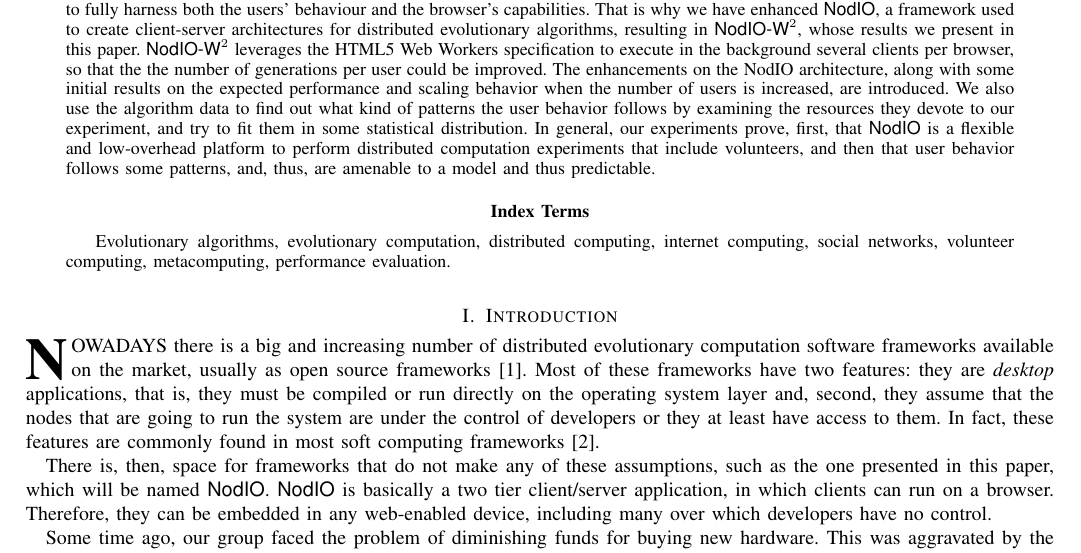
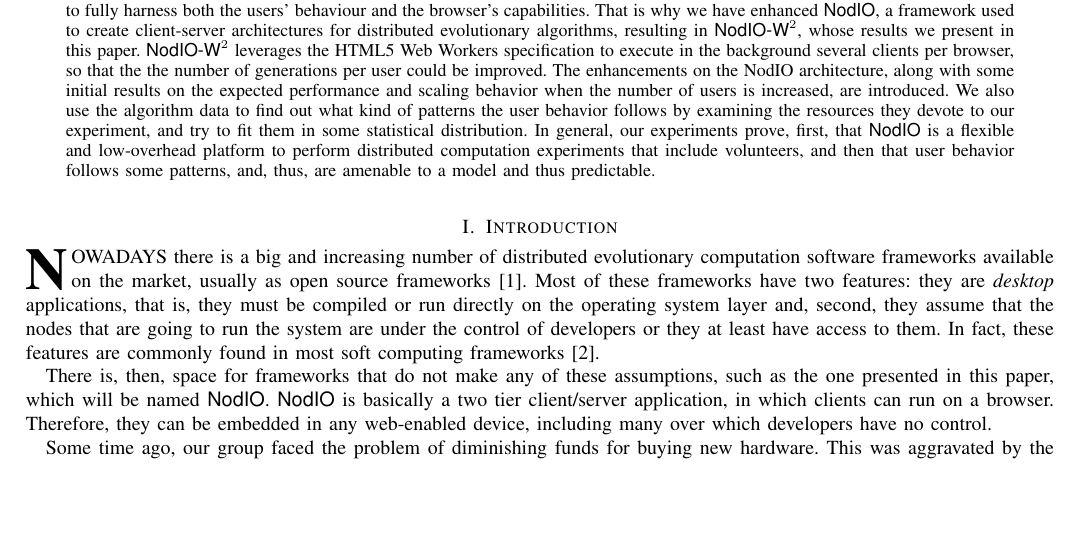
Before and after one commit to JJ/modeling-volunteer-computing, a LaTeX paper (special-issue-ci/volunteer-clouds-ieee-ci-si.tex): part of page 1 of 19, cut so that both start at the same text, the shorter picture padded with empty space. Compiled offline with pdfLaTeX.

Commit message:
Revise authors
And delete index terms as the instructions in the PDF say. Closes #84.

```diff
--- a/special-issue-ci/volunteer-clouds-ieee-ci-si.tex
+++ b/special-issue-ci/volunteer-clouds-ieee-ci-si.tex
@@ -127,12 +117,6 @@ follows some patterns, and, thus, are amenable to a model and thus predictable.
 %find out what kind of patterns the user behavior follow and try to fit
 %them to some statistical distribution.
 
-
-
-\begin{IEEEkeywords}
-Evolutionary algorithms, evolutionary computation, distributed computing, internet computing,
-social networks, volunteer computing, metacomputing, performance evaluation.
-\end{IEEEkeywords}
 
 %---------------------------------------------------------------
 \section{Introduction}
```
Also changed, not shown: special-issue-ci/Response to editors.tex (+3 -0 lines), special-issue-ci/volunteer-clouds-ieee-ci-si.tex (12 more changed lines).
